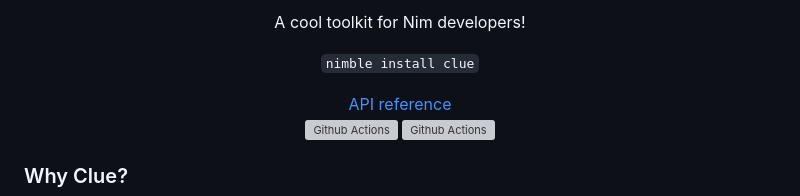
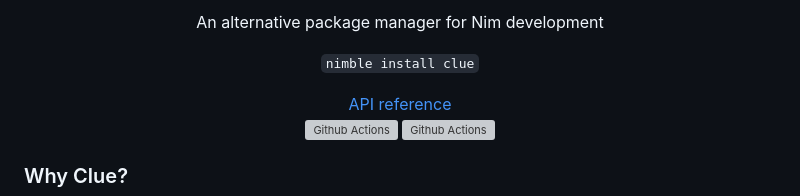
Before and after one commit to openpeeps/clue, a Markdown page: README.md, the part around the change. Drawn GitHub-style; grey boxes are pictures that could not be loaded.

```diff
--- a/README.md
+++ b/README.md
@@ -1,5 +1,5 @@
 <p align="center">
-  A cool toolkit for Nim developers!
+  An alternative package manager for Nim development
 </p>
 
 <p align="center">
```
